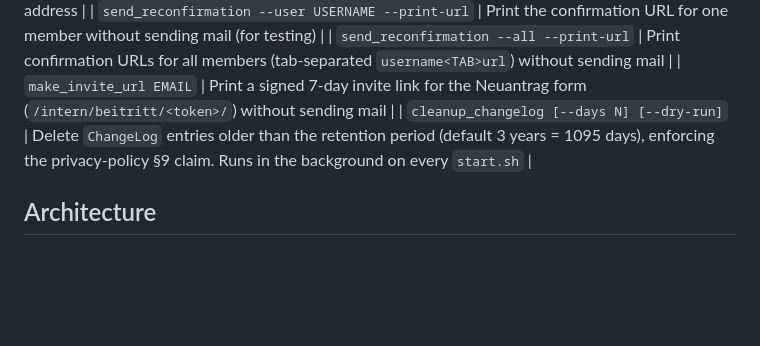
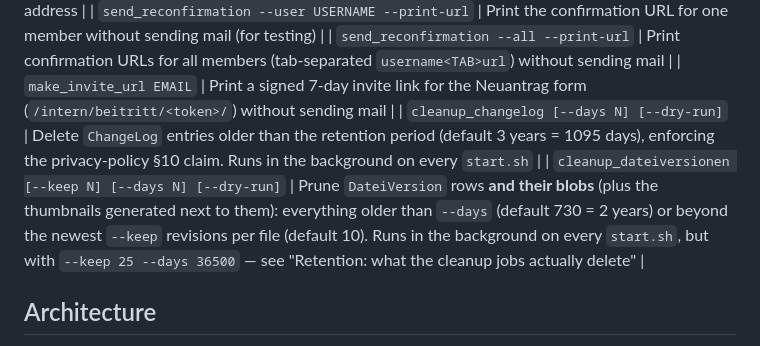
Before and after one commit to hgruber/CantorHub, a Markdown page: CLAUDE.md, the part around one of its changes. Drawn GitHub-style; blank space fills up the shorter version.

```diff
--- a/CLAUDE.md
+++ b/CLAUDE.md
@@ -46,7 +46,8 @@ docker run -p 8000:8000 cantoreub
 | `send_reconfirmation --user USERNAME --print-url` | Print the confirmation URL for one member without sending mail (for testing) |
 | `send_reconfirmation --all --print-url` | Print confirmation URLs for all members (tab-separated `username<TAB>url`) without sending mail |
 | `make_invite_url EMAIL` | Print a signed 7-day invite link for the Neuantrag form (`/intern/beitritt/<token>/`) without sending mail |
-| `cleanup_changelog [--days N] [--dry-run]` | Delete `ChangeLog` entries older than the retention period (default 3 years = 1095 days), enforcing the privacy-policy §9 claim. Runs in the background on every `start.sh` |
+| `cleanup_changelog [--days N] [--dry-run]` | Delete `ChangeLog` entries older than the retention period (default 3 years = 1095 days), enforcing the privacy-policy §10 claim. Runs in the background on every `start.sh` |
+| `cleanup_dateiversionen [--keep N] [--days N] [--dry-run]` | Prune `DateiVersion` rows **and their blobs** (plus the thumbnails generated next to them): everything older than `--days` (default 730 = 2 years) or beyond the newest `--keep` revisions per file (default 10). Runs in the background on every `start.sh`, but with `--keep 25 --days 36500` — see "Retention: what the cleanup jobs actually delete" |
 
 ## Architecture
 
```
Also changed, not shown: other parts of CLAUDE.md (+37 -0 lines), datenschutz.md (+11 -6 lines).
